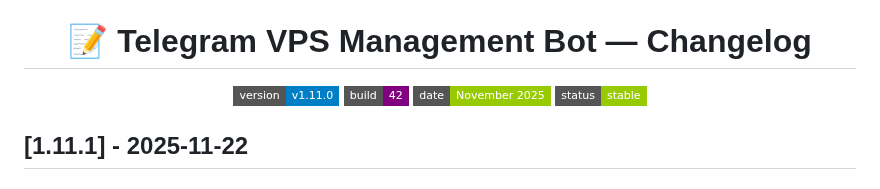
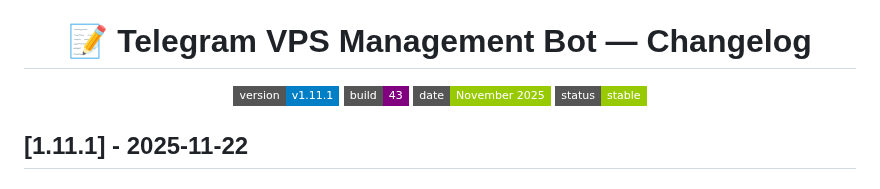
Before and after one commit to jatixs/tgbotvpscp, a Markdown page: CHANGELOG.en.md, the part around the change. GitHub-like rendering; badges without logos.

Commit message:
CHANGELOG fix

```diff
--- a/CHANGELOG.en.md
+++ b/CHANGELOG.en.md
@@ -5,8 +5,8 @@
 <h1 align="center">📝 Telegram VPS Management Bot — Changelog</h1>
 
 <p align="center">
-  <img src="https://img.shields.io/badge/version-v1.11.0-blue?style=flat-square" alt="Version 1.11.1"/>
-  <img src="https://img.shields.io/badge/build-42-purple?style=flat-square" alt="Build 43"/>
+  <img src="https://img.shields.io/badge/version-v1.11.1-blue?style=flat-square" alt="Version 1.11.1"/>
+  <img src="https://img.shields.io/badge/build-43-purple?style=flat-square" alt="Build 43"/>
   <img src="https://img.shields.io/badge/date-November%202025-green?style=flat-square" alt="Date November 2025"/>
   <img src="https://img.shields.io/badge/status-stable-green?style=flat-square" alt="Status Stable"/>
 </p>
```
Also changed, not shown: CHANGELOG.md (+2 -2 lines).
